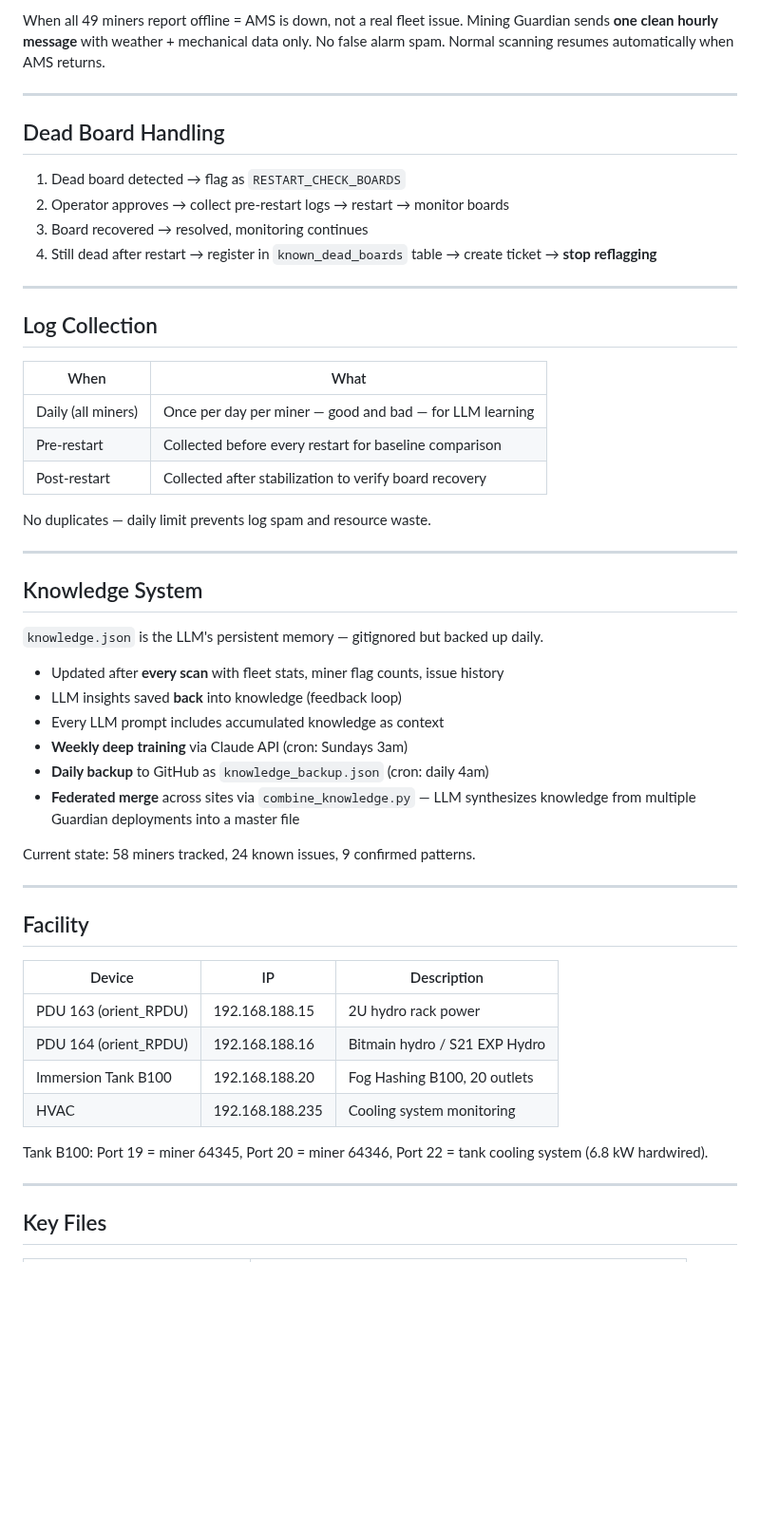
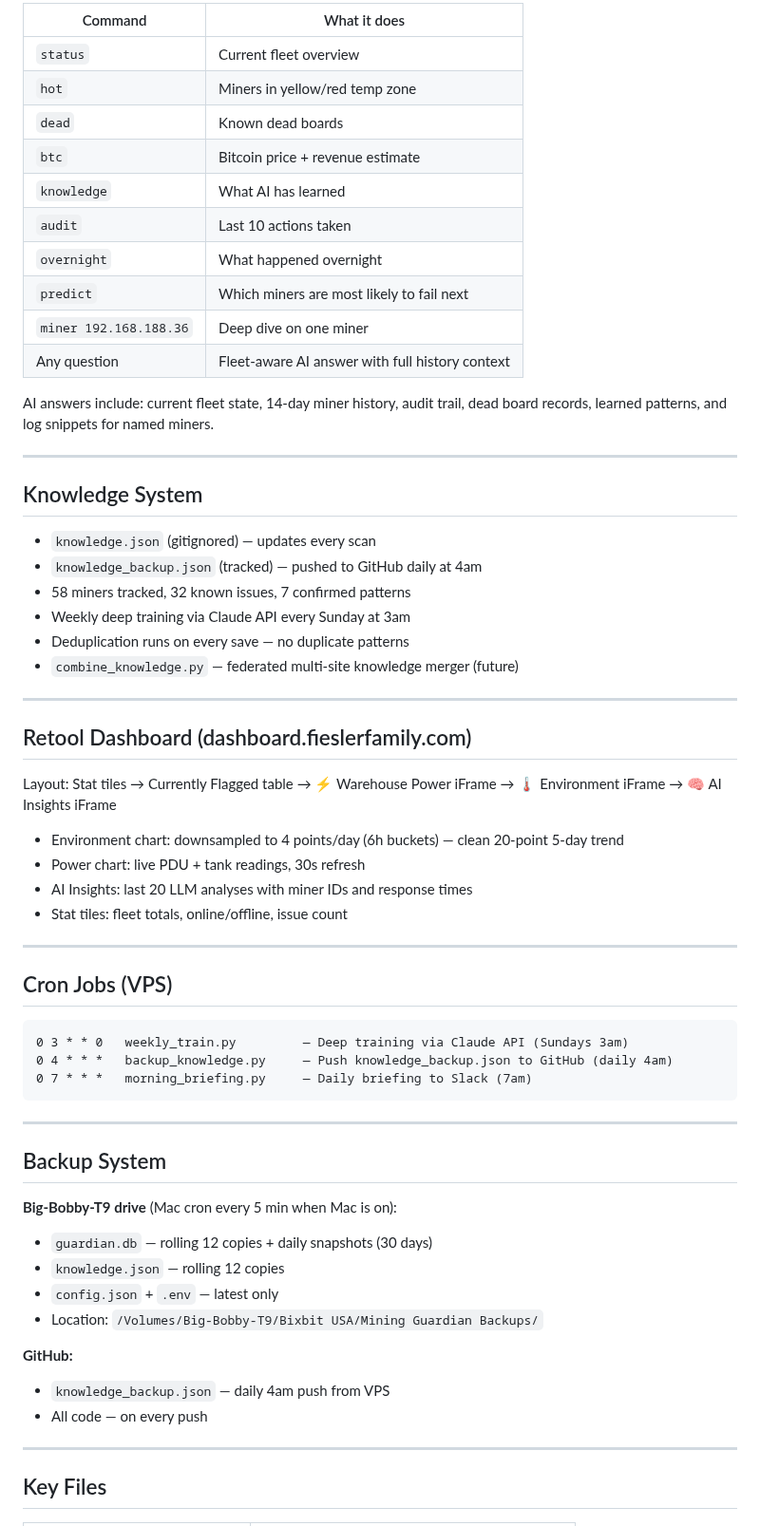
Before and after one commit to robertfiesler-spec/Mining-Guardian, a Markdown page: README.md, the part around one of its changes. Shown at 95% size. Drawn GitHub-style; blank space fills up the shorter version.

````diff
--- a/README.md
+++ b/README.md
@@ -113,57 +117,65 @@ Type any of these in **#mining-guardian**:
 
-When all 49 miners report offline = AMS is down, not a real fleet issue.
-Mining Guardian sends **one clean hourly message** with weather + mechanical data only.
-No false alarm spam. Normal scanning resumes automatically when AMS returns.
+| Command | What it does |
+|---------|-------------|
+| `status` | Current fleet overview |
+| `hot` | Miners in yellow/red temp zone |
+| `dead` | Known dead boards |
+| `btc` | Bitcoin price + revenue estimate |
+| `knowledge` | What AI has learned |
+| `audit` | Last 10 actions taken |
+| `overnight` | What happened overnight |
+| `predict` | Which miners are most likely to fail next |
+| `miner 192.168.188.36` | Deep dive on one miner |
+| Any question | Fleet-aware AI answer with full history context |
 
----
-
-## Dead Board Handling
-
-1. Dead board detected → flag as `RESTART_CHECK_BOARDS`
-2. Operator approves → collect pre-restart logs → restart → monitor boards
-3. Board recovered → resolved, monitoring continues
-4. Still dead after restart → register in `known_dead_boards` table → create ticket → **stop reflagging**
-
----
-
-## Log Collection
-
-| When | What |
-|------|------|
-| Daily (all miners) | Once per day per miner — good and bad — for LLM learning |
-| Pre-restart | Collected before every restart for baseline comparison |
-| Post-restart | Collected after stabilization to verify board recovery |
-
-No duplicates — daily limit prevents log spam and resource waste.
+AI answers include: current fleet state, 14-day miner history, audit trail,
+dead board records, learned patterns, and log snippets for named miners.
 
 ---
 
 ## Knowledge System
 
-`knowledge.json` is the LLM's persistent memory — gitignored but backed up daily.
-
-- Updated after **every scan** with fleet stats, miner flag counts, issue history
-- LLM insights saved **back** into knowledge (feedback loop)
-- Every LLM prompt includes accumulated knowledge as context
-- **Weekly deep training** via Claude API (cron: Sundays 3am)
-- **Daily backup** to GitHub as `knowledge_backup.json` (cron: daily 4am)
-- **Federated merge** across sites via `combine_knowledge.py` — LLM synthesizes
-  knowledge from multiple Guardian deployments into a master file
-
-Current state: 58 miners tracked, 24 known issues, 9 confirmed patterns.
+- `knowledge.json` (gitignored) — updates every scan
+- `knowledge_backup.json` (tracked) — pushed to GitHub daily at 4am
+- 58 miners tracked, 32 known issues, 7 confirmed patterns
+- Weekly deep training via Claude API every Sunday at 3am
+- Deduplication runs on every save — no duplicate patterns
+- `combine_knowledge.py` — federated multi-site knowledge merger (future)
 
 ---
 
-## Facility
+## Retool Dashboard (dashboard.fieslerfamily.com)
 
-| Device | IP | Description |
-|--------|----|-------------|
-| PDU 163 (orient_RPDU) | 192.168.188.15 | 2U hydro rack power |
-| PDU 164 (orient_RPDU) | 192.168.188.16 | Bitmain hydro / S21 EXP Hydro |
-| Immersion Tank B100 | 192.168.188.20 | Fog Hashing B100, 20 outlets |
-| HVAC | 192.168.188.235 | Cooling system monitoring |
+Layout: Stat tiles → Currently Flagged table → ⚡ Warehouse Power iFrame → 🌡️ Environment iFrame → 🧠 AI Insights iFrame
 
-Tank B100: Port 19 = miner 64345, Port 20 = miner 64346, Port 22 = tank cooling system (6.8 kW hardwired).
+- Environment chart: downsampled to 4 points/day (6h buckets) — clean 20-point 5-day trend
+- Power chart: live PDU + tank readings, 30s refresh
+- AI Insights: last 20 LLM analyses with miner IDs and response times
+- Stat tiles: fleet totals, online/offline, issue count
+
+---
+
+## Cron Jobs (VPS)
+
+```
+0 3 * * 0   weekly_train.py         — Deep training via Claude API (Sundays 3am)
+0 4 * * *   backup_knowledge.py     — Push knowledge_backup.json to GitHub (daily 4am)
+0 7 * * *   morning_briefing.py     — Daily briefing to Slack (7am)
+```
+
+---
+
+## Backup System
+
+**Big-Bobby-T9 drive** (Mac cron every 5 min when Mac is on):
+- `guardian.db` — rolling 12 copies + daily snapshots (30 days)
+- `knowledge.json` — rolling 12 copies
+- `config.json` + `.env` — latest only
+- Location: `/Volumes/Big-Bobby-T9/Bixbit USA/Mining Guardian Backups/`
+
+**GitHub:**
+- `knowledge_backup.json` — daily 4am push from VPS
+- All code — on every push
 
 ---
 
````
Also changed, not shown: other parts of README.md (+86 -94 lines).
